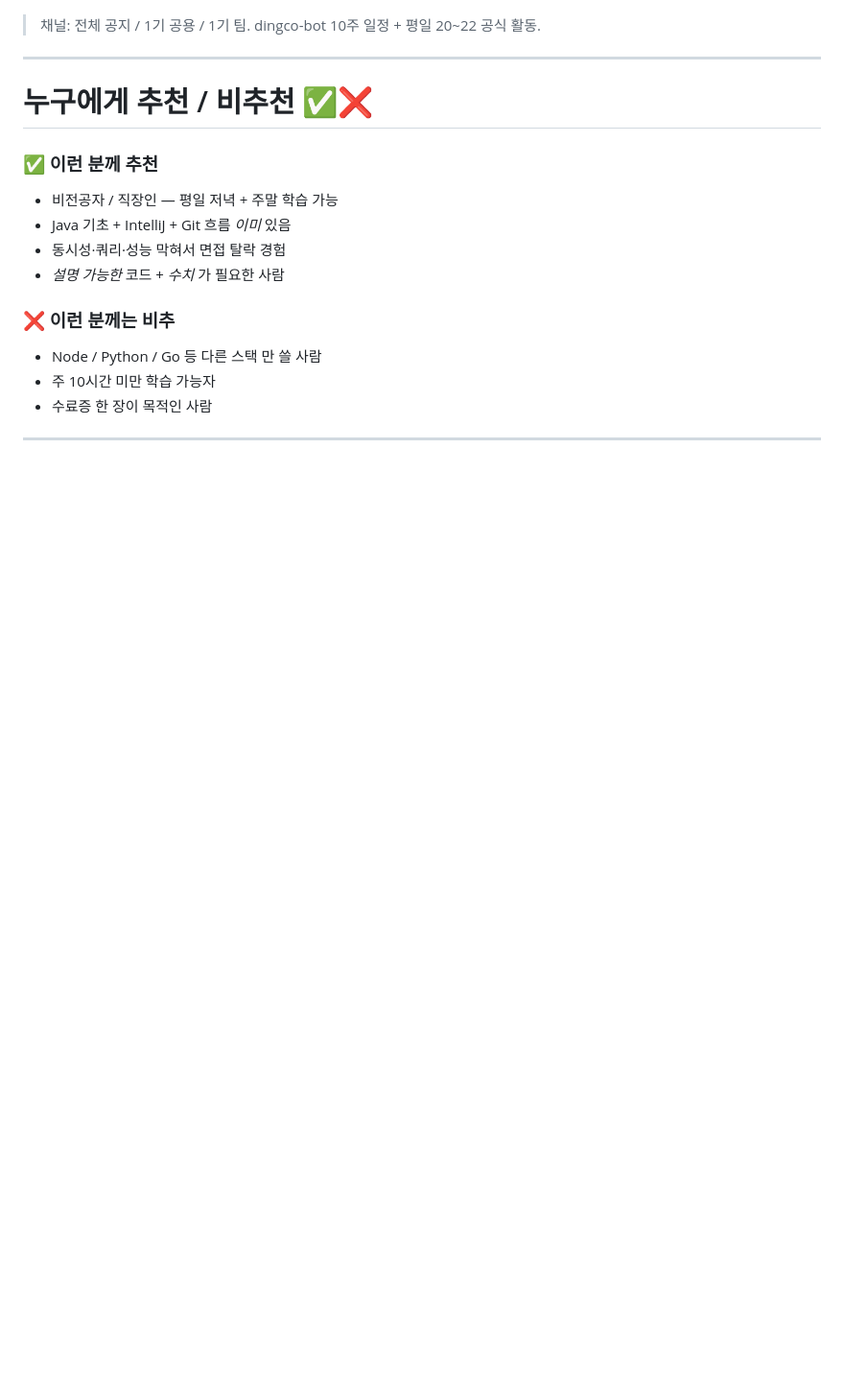
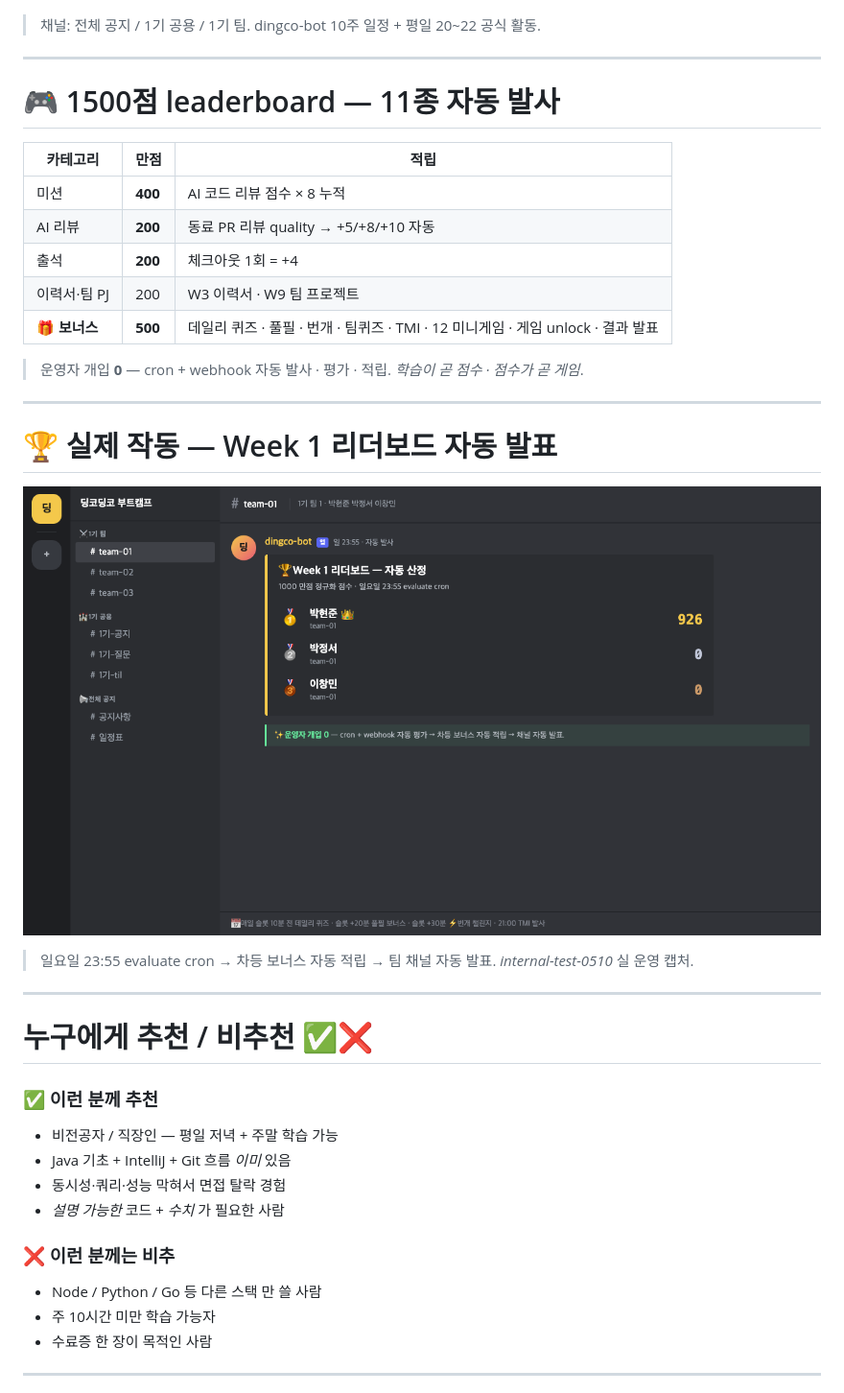
Before and after one commit to GaeChwiRpg/devcamp-slides, a Markdown page: marketing/info-session-20260517.md, the part around the change. Shown at 96% size. GitHub-like rendering; pictures changed too: theme/assets/marketing/discord-leaderboard.png (added); blank space fills up the shorter version.

```diff
--- a/marketing/info-session-20260517.md
+++ b/marketing/info-session-20260517.md
@@ -316,6 +316,28 @@ LG CNS · 쿠팡 · 라인 외 (12곳+)
 
 ---
 
+# 🎮 1500점 leaderboard — 11종 자동 발사
+
+| 카테고리 | 만점 | 적립 |
+| --- | --- | --- |
+| 미션 | **400** | AI 코드 리뷰 점수 × 8 누적 |
+| AI 리뷰 | **200** | 동료 PR 리뷰 quality → +5/+8/+10 자동 |
+| 출석 | **200** | 체크아웃 1회 = +4 |
+| 이력서·팀 PJ | 200 | W3 이력서 · W9 팀 프로젝트 |
+| **🎁 보너스** | **500** | 데일리 퀴즈 · 풀필 · 번개 · 팀퀴즈 · TMI · 12 미니게임 · 게임 unlock · 결과 발표 |
+
+> 운영자 개입 **0** — cron + webhook 자동 발사 · 평가 · 적립. _학습이 곧 점수 · 점수가 곧 게임_.
+
+---
+
+# 🏆 실제 작동 — Week 1 리더보드 자동 발표
+
+![h:400](../theme/assets/marketing/discord-leaderboard.png)
+
+> 일요일 23:55 evaluate cron → 차등 보너스 자동 적립 → 팀 채널 자동 발표. _internal-test-0510_ 실 운영 캡처.
+
+---
+
 <!-- _class: lesson -->
 
 # 누구에게 추천 / 비추천 ✅❌
```
Also changed, not shown: 1 other file.
